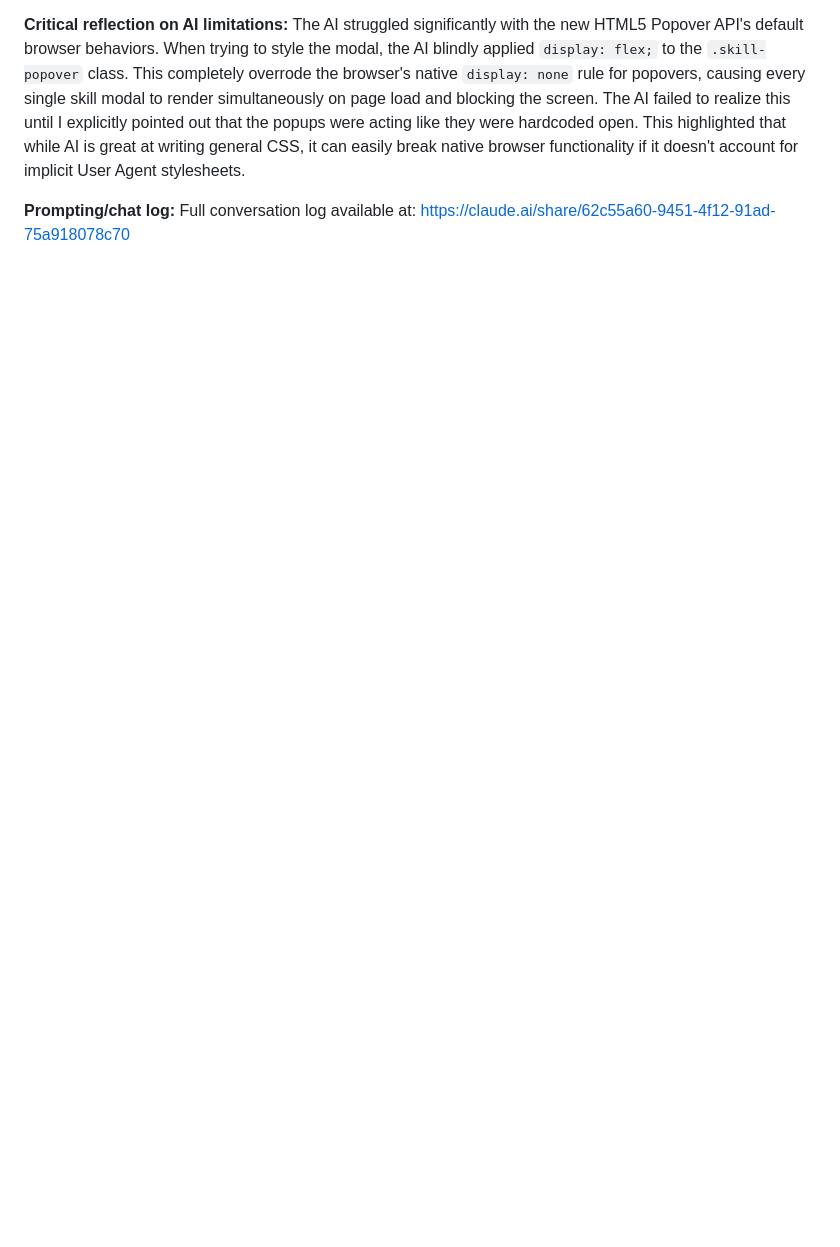
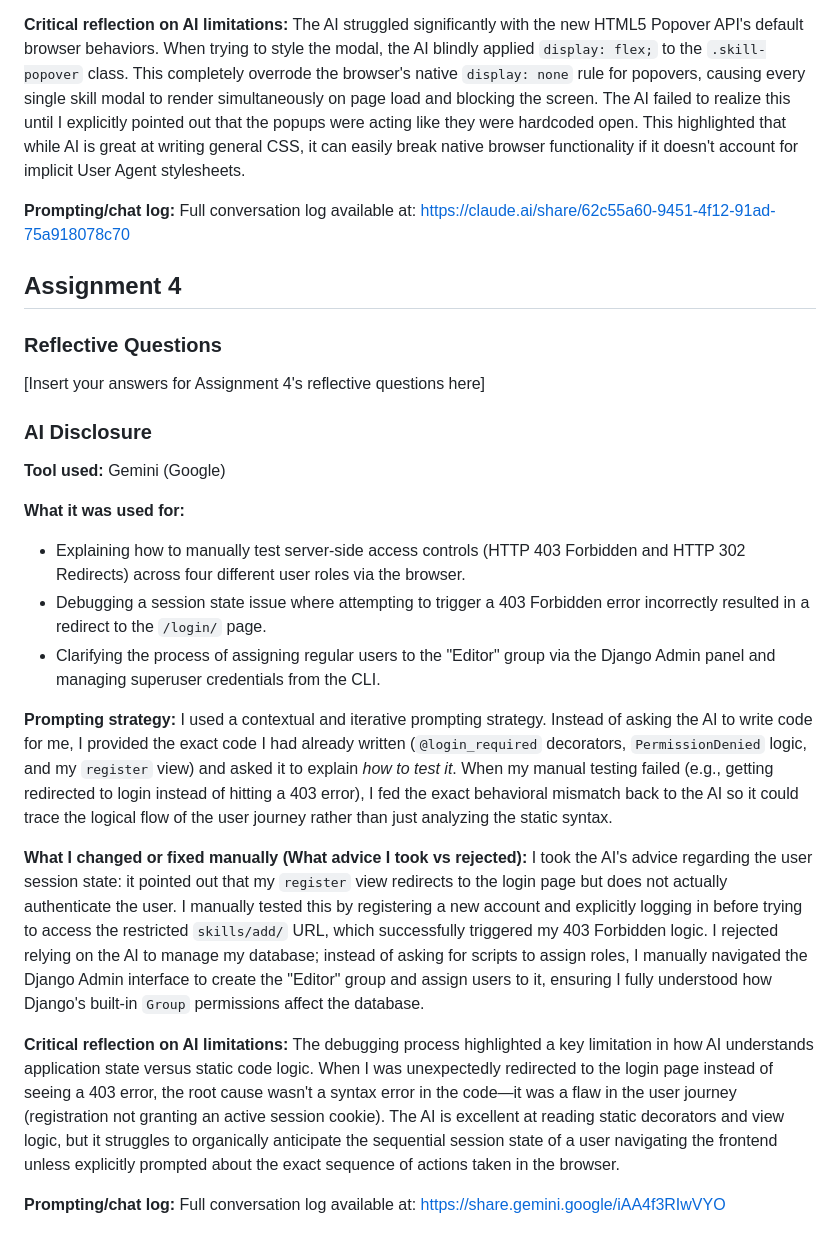
Before and after one commit to beccaovels/myportofolio, a Markdown page: README.md, the part around the change. GitHub-like rendering; blank space fills up the shorter version.

Commit message:
docs: update README.md for assignment-4's AI Discosure

```diff
--- a/README.md
+++ b/README.md
@@ -250,3 +250,28 @@ The AI struggled significantly with the new HTML5 Popover API's default browser
 
 **Prompting/chat log:**
 Full conversation log available at: https://claude.ai/share/62c55a60-9451-4f12-91ad-75a918078c70
+
+## Assignment 4
+### Reflective Questions
+[Insert your answers for Assignment 4's reflective questions here]
+
+### AI Disclosure
+
+**Tool used:** Gemini (Google)
+
+**What it was used for:**
+- Explaining how to manually test server-side access controls (HTTP 403 Forbidden and HTTP 302 Redirects) across four different user roles via the browser.
+- Debugging a session state issue where attempting to trigger a 403 Forbidden error incorrectly resulted in a redirect to the `/login/` page.
+- Clarifying the process of assigning regular users to the "Editor" group via the Django Admin panel and managing superuser credentials from the CLI.
+
+**Prompting strategy:**
+I used a contextual and iterative prompting strategy. Instead of asking the AI to write code for me, I provided the exact code I had already written (`@login_required` decorators, `PermissionDenied` logic, and my `register` view) and asked it to explain *how to test it*. When my manual testing failed (e.g., getting redirected to login instead of hitting a 403 error), I fed the exact behavioral mismatch back to the AI so it could trace the logical flow of the user journey rather than just analyzing the static syntax.
+
+**What I changed or fixed manually (What advice I took vs rejected):**
+I took the AI's advice regarding the user session state: it pointed out that my `register` view redirects to the login page but does not actually authenticate the user. I manually tested this by registering a new account and explicitly logging in before trying to access the restricted `skills/add/` URL, which successfully triggered my 403 Forbidden logic. I rejected relying on the AI to manage my database; instead of asking for scripts to assign roles, I manually navigated the Django Admin interface to create the "Editor" group and assign users to it, ensuring I fully understood how Django's built-in `Group` permissions affect the database.
+
+**Critical reflection on AI limitations:**
+The debugging process highlighted a key limitation in how AI understands application state versus static code logic. When I was unexpectedly redirected to the login page instead of seeing a 403 error, the root cause wasn't a syntax error in the code—it was a flaw in the user journey (registration not granting an active session cookie). The AI is excellent at reading static decorators and view logic, but it struggles to organically anticipate the sequential session state of a user navigating the frontend unless explicitly prompted about the exact sequence of actions taken in the browser.
+
+**Prompting/chat log:**
+Full conversation log available at: https://share.gemini.google/iAA4f3RIwVYO
```
